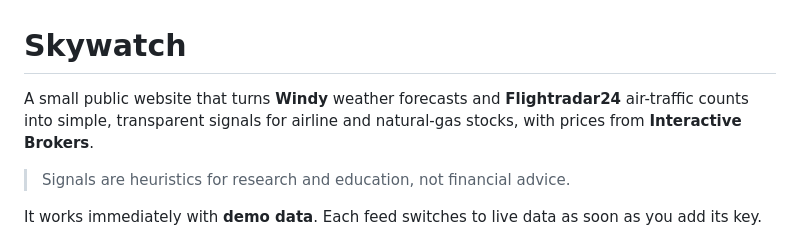
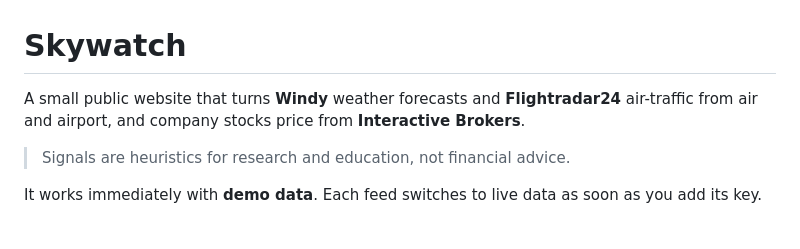
Before and after one commit to m4rcu5-ch4n/skywatch, a Markdown page: skywatch/README.md, the part around the change. Rendered like a GitHub page.

Commit message:
change README description
Updated description to clarify the sources of air traffic data and stock prices.

```diff
--- a/skywatch/README.md
+++ b/skywatch/README.md
@@ -1,6 +1,6 @@
 # Skywatch
 
-A small public website that turns **Windy** weather forecasts and **Flightradar24** air-traffic counts into simple, transparent signals for airline and natural-gas stocks, with prices from **Interactive Brokers**.
+A small public website that turns **Windy** weather forecasts and **Flightradar24** air-traffic from air and airport, and company stocks price from **Interactive Brokers**.
 
 > Signals are heuristics for research and education, not financial advice.
 
```
